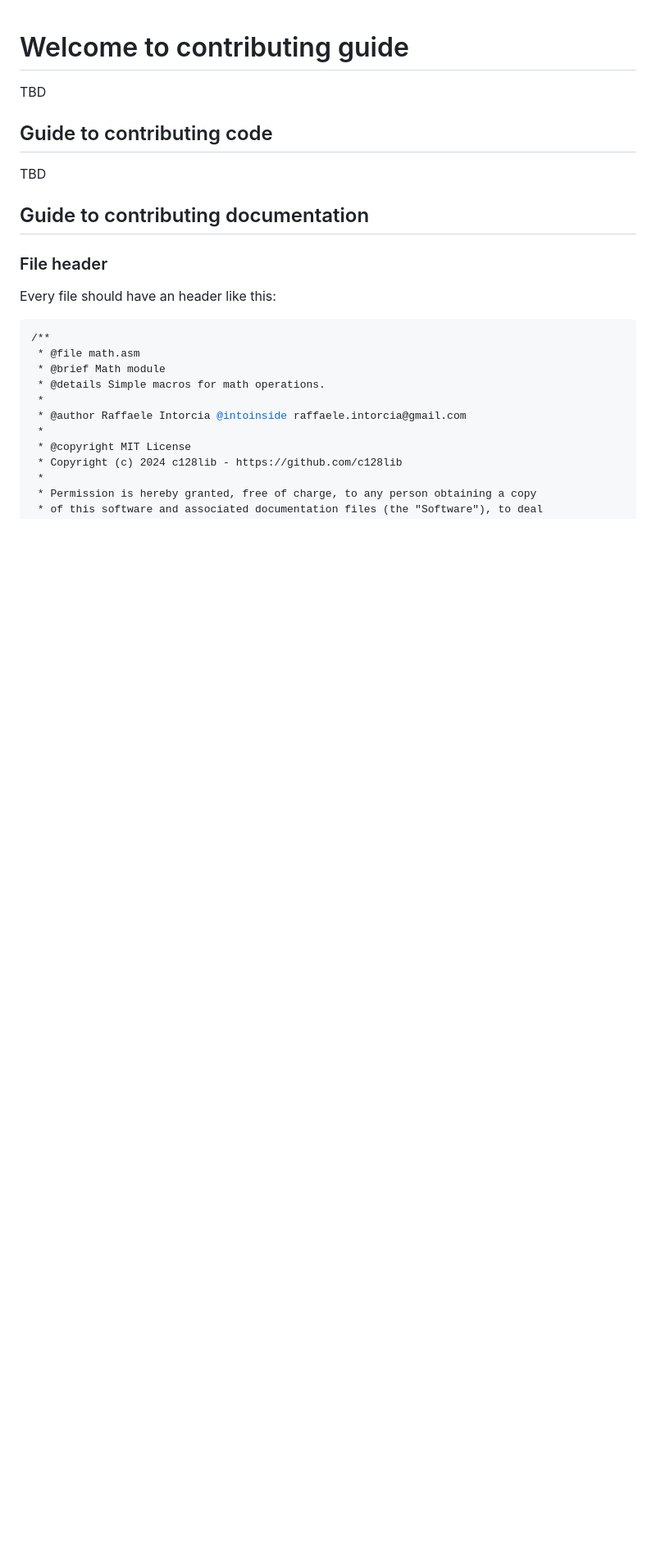
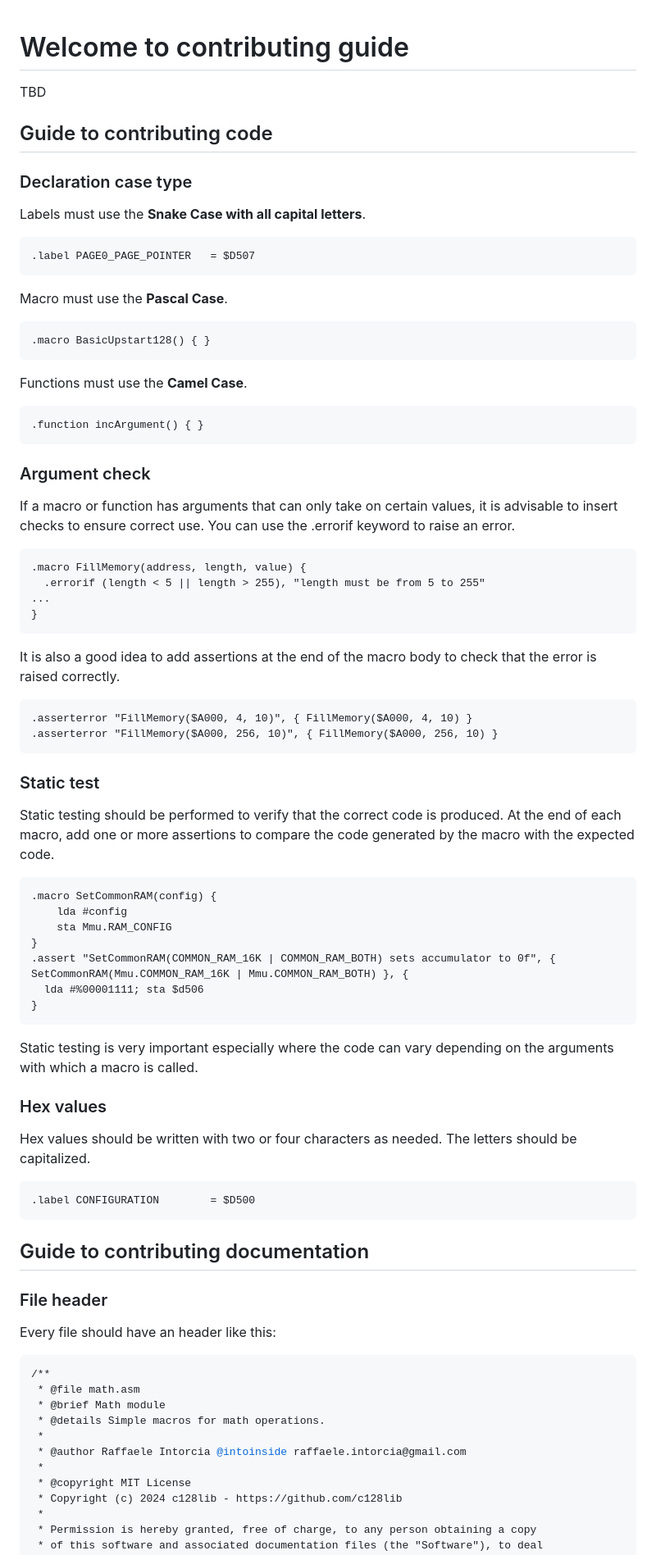
Before and after one commit to c128lib/base, a Markdown page: CONTRIBUTING.md, the part around the change printed below. Shown: that part at 82% size. GitHub-like rendering; blank space fills up the shorter version.

Commit message:
Updated CONTRIBUTING

````diff
--- a/CONTRIBUTING.md
+++ b/CONTRIBUTING.md
@@ -1,7 +1,64 @@
 # Welcome to contributing guide
 TBD
+
 ## Guide to contributing code
-TBD
+
+### Declaration case type
+Labels must use the **Snake Case with all capital letters**.
+<pre>
+.label PAGE0_PAGE_POINTER   = $D507
+</pre>
+
+Macro must use the **Pascal Case**.
+<pre>
+.macro BasicUpstart128() { }
+</pre>
+
+Functions must use the **Camel Case**.
+<pre>
+.function incArgument() { }
+</pre>
+
+### Argument check
+If a macro or function has arguments that can only take on certain values, it is advisable to insert checks to ensure correct use.
+You can use the .errorif keyword to raise an error.
+
+``` Assembly
+.macro FillMemory(address, length, value) {
+  .errorif (length < 5 || length > 255), "length must be from 5 to 255"
+...
+}
+```
+
+It is also a good idea to add assertions at the end of the macro body to check that the error is raised correctly.
+
+``` Assembly
+.asserterror "FillMemory($A000, 4, 10)", { FillMemory($A000, 4, 10) }
+.asserterror "FillMemory($A000, 256, 10)", { FillMemory($A000, 256, 10) }
+```
+
+### Static test
+Static testing should be performed to verify that the correct code is produced. At the end of each macro, add one or more assertions to compare the code generated by the macro with the expected code.
+
+``` Assembly
+.macro SetCommonRAM(config) {
+    lda #config
+    sta Mmu.RAM_CONFIG
+}
+.assert "SetCommonRAM(COMMON_RAM_16K | COMMON_RAM_BOTH) sets accumulator to 0f", { SetCommonRAM(Mmu.COMMON_RAM_16K | Mmu.COMMON_RAM_BOTH) }, {
+  lda #%00001111; sta $d506
+}
+```
+
+Static testing is very important especially where the code can vary depending on the arguments with which a macro is called.
+
+### Hex values
+
+Hex values should be written with two or four characters as needed. The letters should be capitalized.
+
+``` Assembly
+.label CONFIGURATION        = $D500
+```
 
 ## Guide to contributing documentation
 ### File header
````
Also changed, not shown: other parts of CONTRIBUTING.md (+0 -16 lines).
